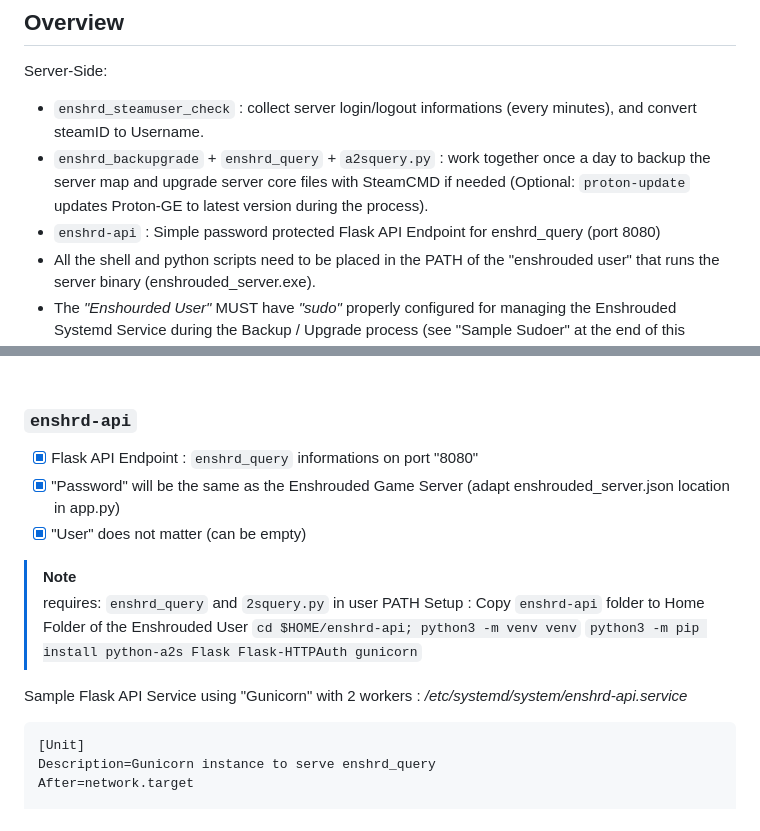
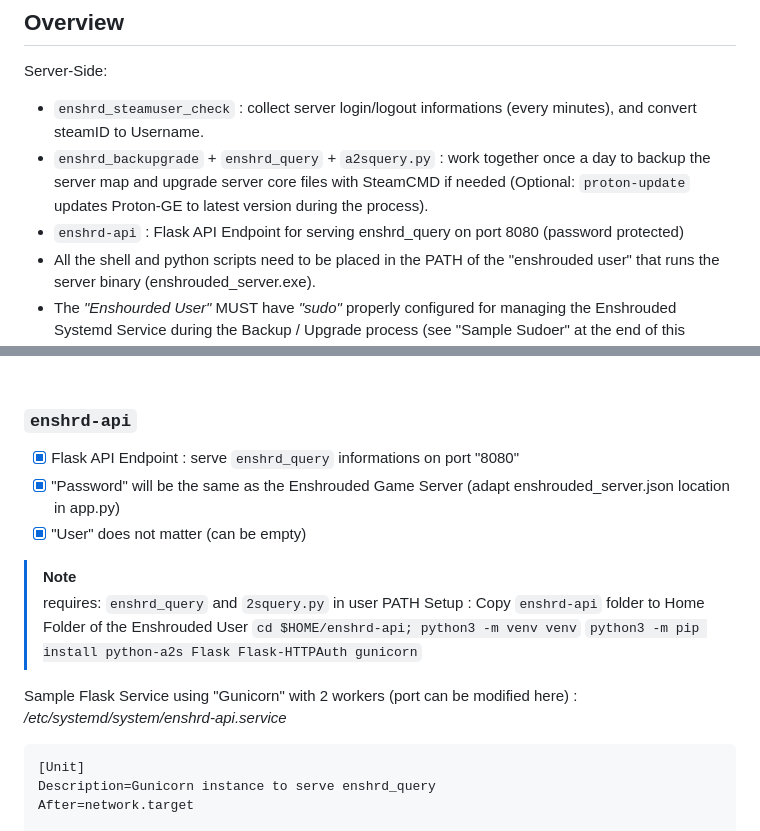
Before and after one commit to zephxs/enshrouded_dedicated, a Markdown page: README.md, 2 parts joined by grey strips. Rendered like a GitHub page.

Commit message:
README.md - update

````diff
--- a/README.md
+++ b/README.md
@@ -9,7 +9,7 @@ Simple Shell script-set to "Monitor / Backup / Update" Enshrouded dedicated serv
 Server-Side:
 - `enshrd_steamuser_check` : collect server login/logout informations (every minutes), and convert steamID to Username.
 - `enshrd_backupgrade` + `enshrd_query` + `a2squery.py` : work together once a day to backup the server map and upgrade server core files with SteamCMD if needed (Optional: `proton-update` updates Proton-GE to latest version during the process).
-- `enshrd-api` : Simple password protected Flask API Endpoint for enshrd_query (port 8080)
+- `enshrd-api` : Flask API Endpoint for serving enshrd_query on port 8080 (password protected)
 - All the shell and python scripts need to be placed in the PATH of the "enshrouded user" that runs the server binary (enshrouded_server.exe).
 - The *"Enshourded User"* MUST have *"sudo"* properly configured for managing the Enshrouded Systemd Service during the Backup / Upgrade process (see "Sample Sudoer" at the end of this document).
 
@@ -145,7 +145,7 @@ lrwxrwxrwx 1 enshrouded enshrouded   58 Apr 18 11:30 Proton-latest -> /home/ensh
 
 ### `enshrd-api`
 
-- [x] Flask API Endpoint : `enshrd_query` informations on port "8080"
+- [x] Flask API Endpoint : serve `enshrd_query` informations on port "8080"
 - [x] "Password" will be the same as the Enshrouded Game Server (adapt enshrouded_server.json location in app.py)
 - [x] "User" does not matter (can be empty)
 
@@ -155,7 +155,7 @@ lrwxrwxrwx 1 enshrouded enshrouded   58 Apr 18 11:30 Proton-latest -> /home/ensh
 > `cd $HOME/enshrd-api; python3 -m venv venv`
 > `python3 -m pip install python-a2s Flask Flask-HTTPAuth gunicorn`
 
-Sample Flask API Service using "Gunicorn" with 2 workers : _/etc/systemd/system/enshrd-api.service_
+Sample Flask Service using "Gunicorn" with 2 workers (port can be modified here) : _/etc/systemd/system/enshrd-api.service_
 ```
 [Unit]
 Description=Gunicorn instance to serve enshrd_query
````
